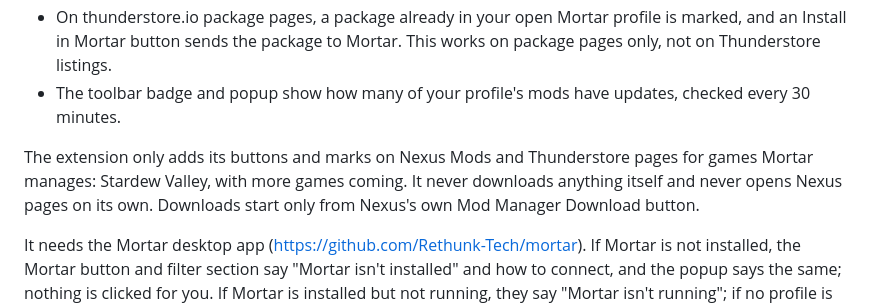
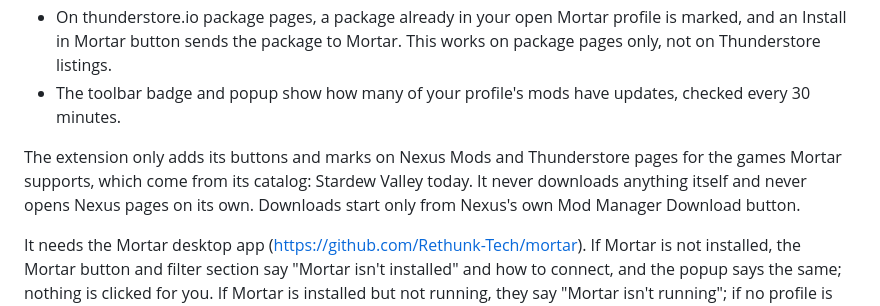
Before and after one commit to Rethunk-Tech/mortar-browser-extension, a Markdown page: docs/store/chrome-web-store.md, the part around the change. Drawn GitHub-style.

Commit message:
docs(store): Mortar's games come from its catalog

```diff
--- a/docs/store/chrome-web-store.md
+++ b/docs/store/chrome-web-store.md
@@ -26,7 +26,7 @@ Mortar is a desktop mod manager for PC games. This extension connects your brows
 - On thunderstore.io package pages, a package already in your open Mortar profile is marked, and an Install in Mortar button sends the package to Mortar. This works on package pages only, not on Thunderstore listings.
 - The toolbar badge and popup show how many of your profile's mods have updates, checked every 30 minutes.
 
-The extension only adds its buttons and marks on Nexus Mods and Thunderstore pages for games Mortar manages: Stardew Valley, with more games coming. It never downloads anything itself and never opens Nexus pages on its own. Downloads start only from Nexus's own Mod Manager Download button.
+The extension only adds its buttons and marks on Nexus Mods and Thunderstore pages for the games Mortar supports, which come from its catalog: Stardew Valley today. It never downloads anything itself and never opens Nexus pages on its own. Downloads start only from Nexus's own Mod Manager Download button.
 
 It needs the Mortar desktop app (https://github.com/Rethunk-Tech/mortar). If Mortar is not installed, the Mortar button and filter section say "Mortar isn't installed" and how to connect, and the popup says the same; nothing is clicked for you. If Mortar is installed but not running, they say "Mortar isn't running"; if no profile is open, "Open a profile in Mortar"; if the connection is switched off in Mortar's settings, nothing is drawn on pages.
 
```
